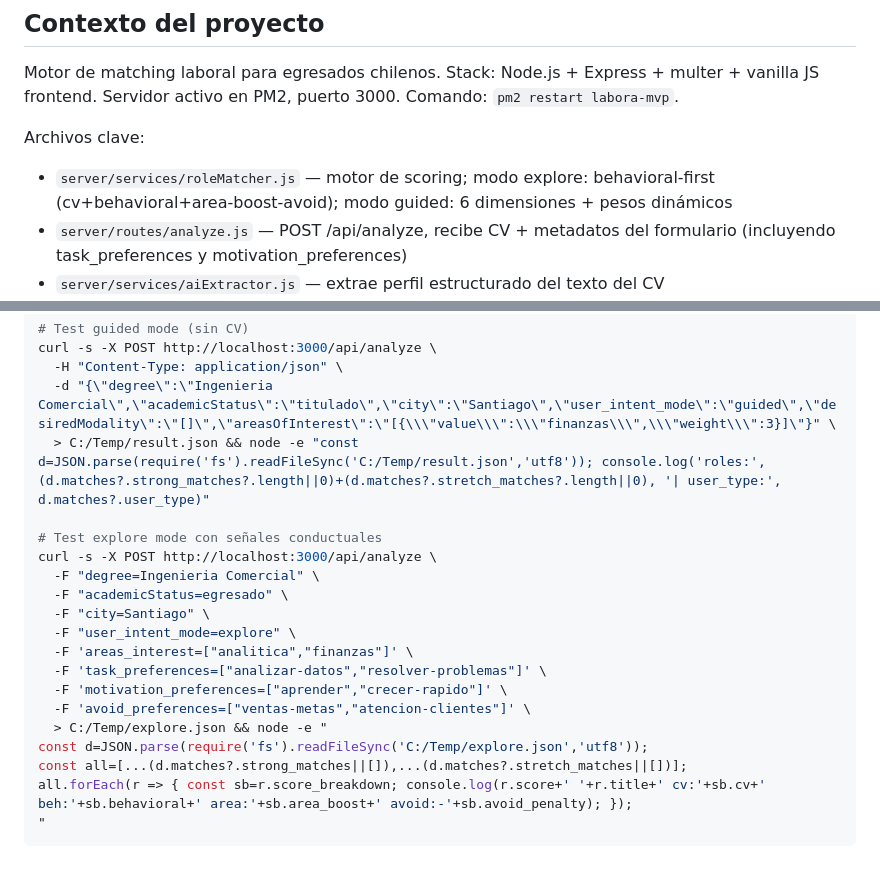
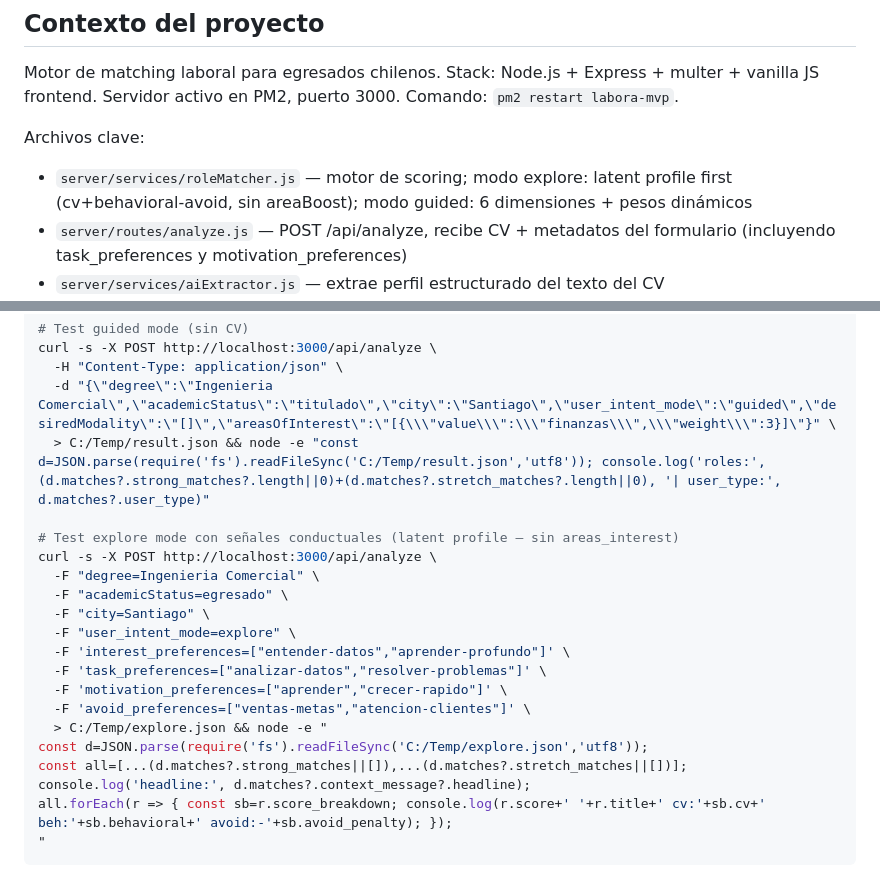
Before and after one commit to juanddpalacios-hash/labora-mvp, a Markdown page: CLAUDE.md, 2 parts joined by grey strips. Rendered like a GitHub page.

````diff
--- a/CLAUDE.md
+++ b/CLAUDE.md
@@ -11,7 +11,7 @@ Motor de matching laboral para egresados chilenos. Stack: Node.js + Express + mu
 Servidor activo en PM2, puerto 3000. Comando: `pm2 restart labora-mvp`.
 
 Archivos clave:
-- `server/services/roleMatcher.js` — motor de scoring; modo explore: behavioral-first (cv+behavioral+area-boost-avoid); modo guided: 6 dimensiones + pesos dinámicos
+- `server/services/roleMatcher.js` — motor de scoring; modo explore: latent profile first (cv+behavioral-avoid, sin areaBoost); modo guided: 6 dimensiones + pesos dinámicos
 - `server/routes/analyze.js` — POST /api/analyze, recibe CV + metadatos del formulario (incluyendo task_preferences y motivation_preferences)
 - `server/services/aiExtractor.js` — extrae perfil estructurado del texto del CV
 - `data/junior_roles.json` — catálogo de 44 roles junior con required_skills, families, traits (8 dimensiones conductuales), entry_type, has_commission, requires_cv_gate
@@ -594,19 +603,20 @@ curl -s -X POST http://localhost:3000/api/analyze \
   -d "{\"degree\":\"Ingenieria Comercial\",\"academicStatus\":\"titulado\",\"city\":\"Santiago\",\"user_intent_mode\":\"guided\",\"desiredModality\":\"[]\",\"areasOfInterest\":\"[{\\\"value\\\":\\\"finanzas\\\",\\\"weight\\\":3}]\"}" \
   > C:/Temp/result.json && node -e "const d=JSON.parse(require('fs').readFileSync('C:/Temp/result.json','utf8')); console.log('roles:', (d.matches?.strong_matches?.length||0)+(d.matches?.stretch_matches?.length||0), '| user_type:', d.matches?.user_type)"
 
-# Test explore mode con señales conductuales
+# Test explore mode con señales conductuales (latent profile — sin areas_interest)
 curl -s -X POST http://localhost:3000/api/analyze \
   -F "degree=Ingenieria Comercial" \
   -F "academicStatus=egresado" \
   -F "city=Santiago" \
   -F "user_intent_mode=explore" \
-  -F 'areas_interest=["analitica","finanzas"]' \
+  -F 'interest_preferences=["entender-datos","aprender-profundo"]' \
   -F 'task_preferences=["analizar-datos","resolver-problemas"]' \
   -F 'motivation_preferences=["aprender","crecer-rapido"]' \
   -F 'avoid_preferences=["ventas-metas","atencion-clientes"]' \
   > C:/Temp/explore.json && node -e "
 const d=JSON.parse(require('fs').readFileSync('C:/Temp/explore.json','utf8'));
 const all=[...(d.matches?.strong_matches||[]),...(d.matches?.stretch_matches||[])];
-all.forEach(r => { const sb=r.score_breakdown; console.log(r.score+' '+r.title+' cv:'+sb.cv+' beh:'+sb.behavioral+' area:'+sb.area_boost+' avoid:-'+sb.avoid_penalty); });
+console.log('headline:', d.matches?.context_message?.headline);
+all.forEach(r => { const sb=r.score_breakdown; console.log(r.score+' '+r.title+' cv:'+sb.cv+' beh:'+sb.behavioral+' avoid:-'+sb.avoid_penalty); });
 "
 ```
````
Also changed, not shown: other parts of CLAUDE.md (+45 -36 lines).
